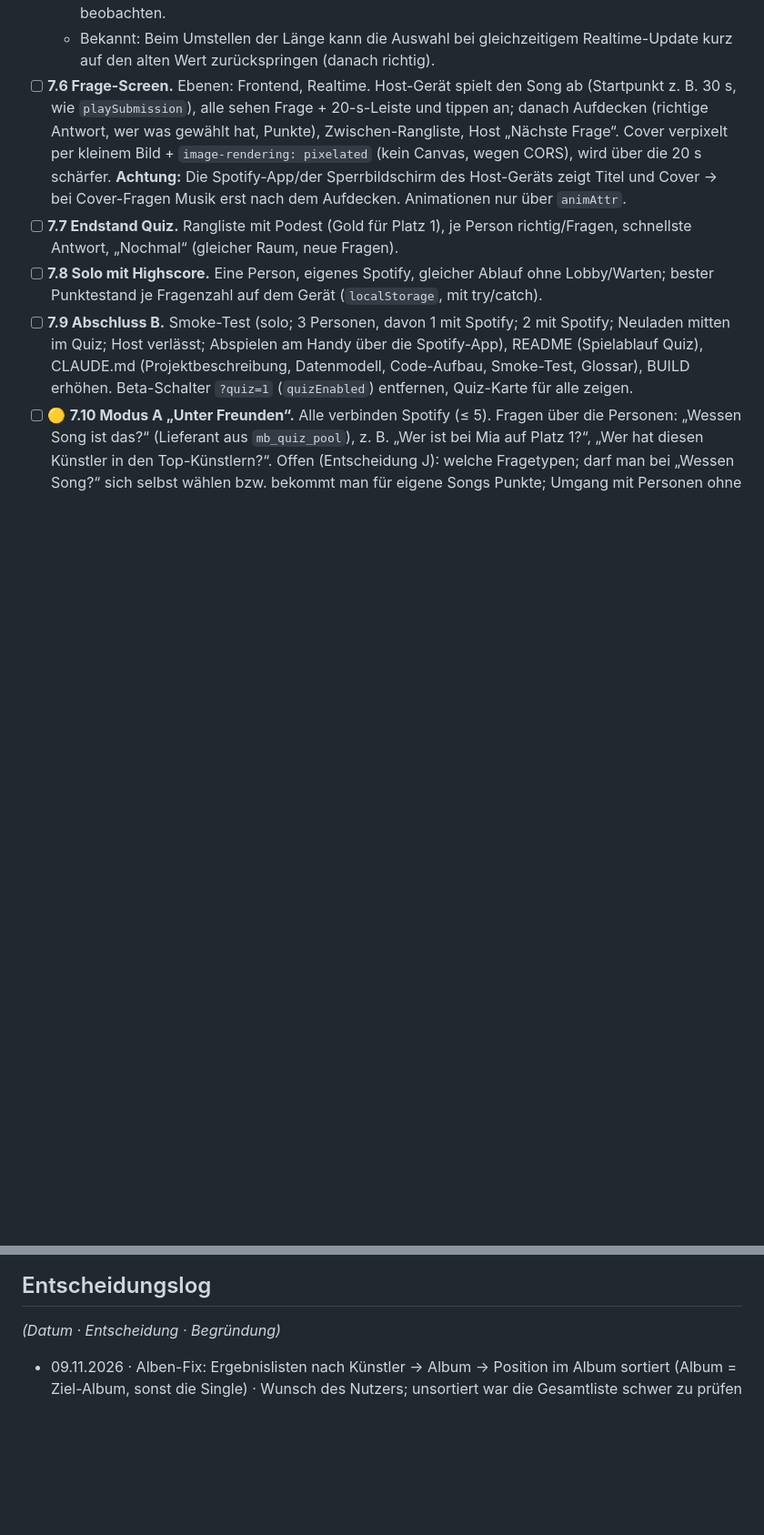
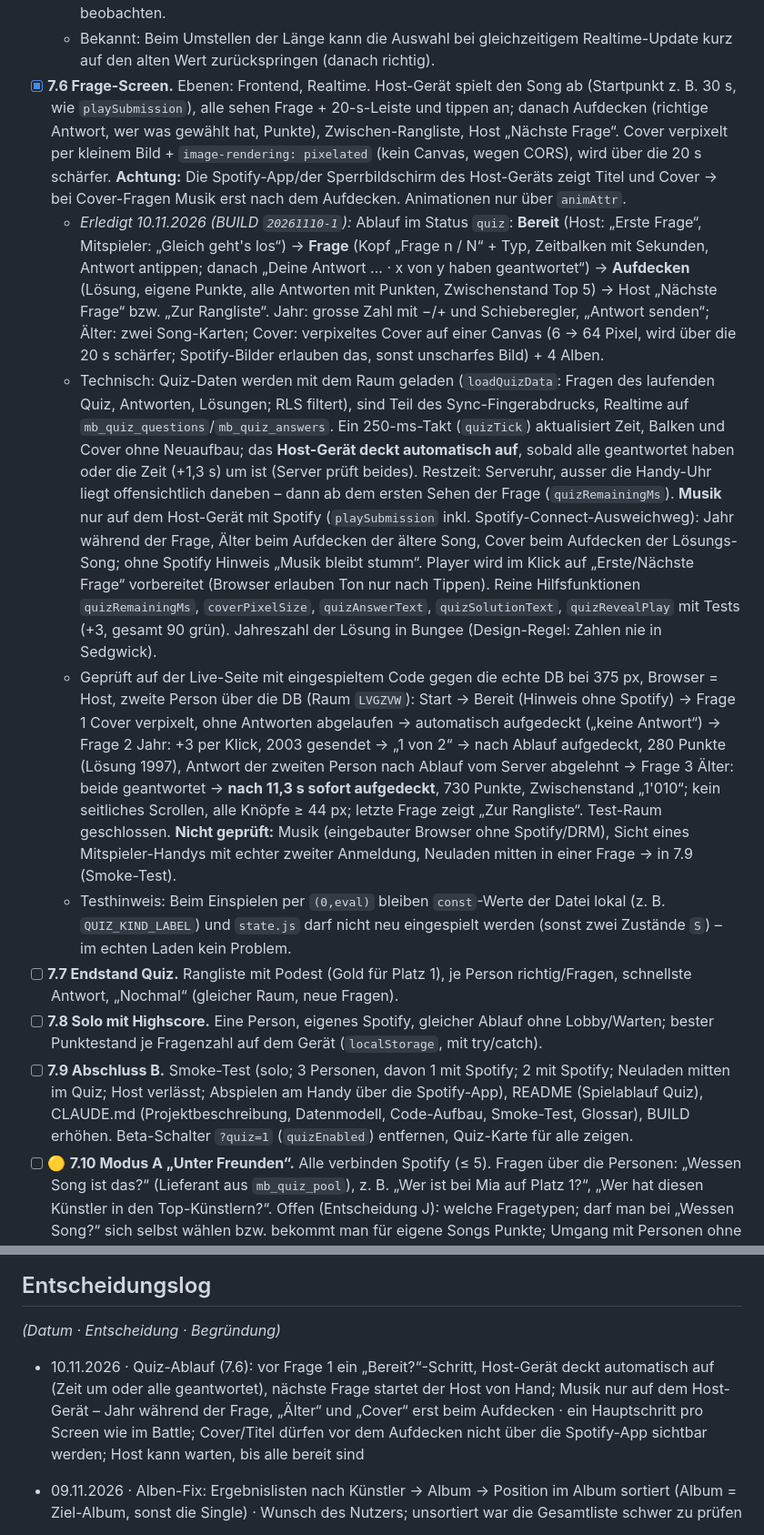
Before and after one commit to MonkeyDsvakidan/MusicBattle, a Markdown page: ROADMAP.md, 2 parts joined by grey strips. Shown at 91% size. Rendered like a GitHub page; blank space fills up the shorter version.

```diff
--- a/ROADMAP.md
+++ b/ROADMAP.md
@@ -300,7 +300,11 @@ Ablauf (I): Beitritt per QR-Code/Link, **jede Person antwortet auf dem eigenen H
   - **Spotify im Quiz (technischer Entscheid):** jede Person nutzt auf ihrem Gerät den Speicherplatz 1 (`connectSpotify(1)` ist im Quiz auch ohne Spielerplatz erlaubt); nach dem Login (`spotifyCallback`) bzw. mit gespeicherter Anmeldung (5.6) lädt die App die Songs automatisch hoch (`autoQuizSpotify`/`syncQuizSpotify`), beim Erstellen und beim Beitritt ohne weiteren Klick; abgelaufene Anmeldung → vergessen und Hinweis.
   - Geprüft auf der Live-Seite mit eingespieltem Code gegen die echte DB bei 375 px (echte Klicks): Karte nur mit `?quiz=1`; Quiz-Startseite → Quiz erstellt (Raum `2YK885`) → Lobby mit QR (Link `…&m=quiz`), kein seitliches Scrollen, alle Knöpfe ≥ 44 px; „Spotify verbinden“ mit nachgestellten Spotify-Daten → „Songs werden geladen …“ → „♫ 45 Songs“, Start wird aktiv; zweite Person tritt über die Datenbank bei → erscheint per Realtime als „Mia · ohne Spotify“; Länge 15 → gespeichert; „Quiz starten“ → 15 Fragen, Status `quiz`, Platzhalter-Bildschirm; Verlassen-Dialog „Das laufende Quiz wird für alle beendet“; Einladungsseite; Battle-Startseite ohne Quiz-Karte und Battle-Einladungslink unverändert. Test-Raum geschlossen, Test-Anmeldung im Browser gelöscht. **Nicht geprüft:** echter Spotify-Login für Mitspieler (Weiterleitung zurück in die Quiz-Lobby) – im eingebauten Browser ohne Spotify-Konto nicht möglich → beim ersten echten Quiz beobachten.
   - Bekannt: Beim Umstellen der Länge kann die Auswahl bei gleichzeitigem Realtime-Update kurz auf den alten Wert zurückspringen (danach richtig).
-- [ ] **7.6 Frage-Screen.** Ebenen: Frontend, Realtime. Host-Gerät spielt den Song ab (Startpunkt z. B. 30 s, wie `playSubmission`), alle sehen Frage + 20-s-Leiste und tippen an; danach Aufdecken (richtige Antwort, wer was gewählt hat, Punkte), Zwischen-Rangliste, Host „Nächste Frage“. Cover verpixelt per kleinem Bild + `image-rendering: pixelated` (kein Canvas, wegen CORS), wird über die 20 s schärfer. **Achtung:** Die Spotify-App/der Sperrbildschirm des Host-Geräts zeigt Titel und Cover → bei Cover-Fragen Musik erst nach dem Aufdecken. Animationen nur über `animAttr`.
+- [x] **7.6 Frage-Screen.** Ebenen: Frontend, Realtime. Host-Gerät spielt den Song ab (Startpunkt z. B. 30 s, wie `playSubmission`), alle sehen Frage + 20-s-Leiste und tippen an; danach Aufdecken (richtige Antwort, wer was gewählt hat, Punkte), Zwischen-Rangliste, Host „Nächste Frage“. Cover verpixelt per kleinem Bild + `image-rendering: pixelated` (kein Canvas, wegen CORS), wird über die 20 s schärfer. **Achtung:** Die Spotify-App/der Sperrbildschirm des Host-Geräts zeigt Titel und Cover → bei Cover-Fragen Musik erst nach dem Aufdecken. Animationen nur über `animAttr`.
+  - *Erledigt 10.11.2026 (BUILD `20261110-1`):* Ablauf im Status `quiz`: **Bereit** (Host: „Erste Frage“, Mitspieler: „Gleich geht's los“) → **Frage** (Kopf „Frage n / N“ + Typ, Zeitbalken mit Sekunden, Antwort antippen; danach „Deine Antwort … · x von y haben geantwortet“) → **Aufdecken** (Lösung, eigene Punkte, alle Antworten mit Punkten, Zwischenstand Top 5) → Host „Nächste Frage“ bzw. „Zur Rangliste“. Jahr: grosse Zahl mit −/+ und Schieberegler, „Antwort senden“; Älter: zwei Song-Karten; Cover: verpixeltes Cover auf einer Canvas (6 → 64 Pixel, wird über die 20 s schärfer; Spotify-Bilder erlauben das, sonst unscharfes Bild) + 4 Alben.
+  - Technisch: Quiz-Daten werden mit dem Raum geladen (`loadQuizData`: Fragen des laufenden Quiz, Antworten, Lösungen; RLS filtert), sind Teil des Sync-Fingerabdrucks, Realtime auf `mb_quiz_questions`/`mb_quiz_answers`. Ein 250-ms-Takt (`quizTick`) aktualisiert Zeit, Balken und Cover ohne Neuaufbau; das **Host-Gerät deckt automatisch auf**, sobald alle geantwortet haben oder die Zeit (+1,3 s) um ist (Server prüft beides). Restzeit: Serveruhr, ausser die Handy-Uhr liegt offensichtlich daneben – dann ab dem ersten Sehen der Frage (`quizRemainingMs`). **Musik** nur auf dem Host-Gerät mit Spotify (`playSubmission` inkl. Spotify-Connect-Ausweichweg): Jahr während der Frage, Älter beim Aufdecken der ältere Song, Cover beim Aufdecken der Lösungs-Song; ohne Spotify Hinweis „Musik bleibt stumm“. Player wird im Klick auf „Erste/Nächste Frage“ vorbereitet (Browser erlauben Ton nur nach Tippen). Reine Hilfsfunktionen `quizRemainingMs`, `coverPixelSize`, `quizAnswerText`, `quizSolutionText`, `quizRevealPlay` mit Tests (+3, gesamt 90 grün). Jahreszahl der Lösung in Bungee (Design-Regel: Zahlen nie in Sedgwick).
+  - Geprüft auf der Live-Seite mit eingespieltem Code gegen die echte DB bei 375 px, Browser = Host, zweite Person über die DB (Raum `LVGZVW`): Start → Bereit (Hinweis ohne Spotify) → Frage 1 Cover verpixelt, ohne Antworten abgelaufen → automatisch aufgedeckt („keine Antwort“) → Frage 2 Jahr: +3 per Klick, 2003 gesendet → „1 von 2“ → nach Ablauf aufgedeckt, 280 Punkte (Lösung 1997), Antwort der zweiten Person nach Ablauf vom Server abgelehnt → Frage 3 Älter: beide geantwortet → **nach 11,3 s sofort aufgedeckt**, 730 Punkte, Zwischenstand „1'010“; kein seitliches Scrollen, alle Knöpfe ≥ 44 px; letzte Frage zeigt „Zur Rangliste“. Test-Raum geschlossen. **Nicht geprüft:** Musik (eingebauter Browser ohne Spotify/DRM), Sicht eines Mitspieler-Handys mit echter zweiter Anmeldung, Neuladen mitten in einer Frage → in 7.9 (Smoke-Test).
+  - Testhinweis: Beim Einspielen per `(0,eval)` bleiben `const`-Werte der Datei lokal (z. B. `QUIZ_KIND_LABEL`) und `state.js` darf nicht neu eingespielt werden (sonst zwei Zustände `S`) – im echten Laden kein Problem.
 - [ ] **7.7 Endstand Quiz.** Rangliste mit Podest (Gold für Platz 1), je Person richtig/Fragen, schnellste Antwort, „Nochmal“ (gleicher Raum, neue Fragen).
 - [ ] **7.8 Solo mit Highscore.** Eine Person, eigenes Spotify, gleicher Ablauf ohne Lobby/Warten; bester Punktestand je Fragenzahl auf dem Gerät (`localStorage`, mit try/catch).
 - [ ] **7.9 Abschluss B.** Smoke-Test (solo; 3 Personen, davon 1 mit Spotify; 2 mit Spotify; Neuladen mitten im Quiz; Host verlässt; Abspielen am Handy über die Spotify-App), README (Spielablauf Quiz), CLAUDE.md (Projektbeschreibung, Datenmodell, Code-Aufbau, Smoke-Test, Glossar), BUILD erhöhen. Beta-Schalter `?quiz=1` (`quizEnabled`) entfernen, Quiz-Karte für alle zeigen.
@@ -382,6 +386,7 @@ Damit ist der Smoke-Test aus `CLAUDE.md` einmal vollständig durchlaufen (Ausnah
 ## Entscheidungslog
 *(Datum · Entscheidung · Begründung)*
 
+- 10.11.2026 · Quiz-Ablauf (7.6): vor Frage 1 ein „Bereit?“-Schritt, Host-Gerät deckt automatisch auf (Zeit um oder alle geantwortet), nächste Frage startet der Host von Hand; Musik nur auf dem Host-Gerät – Jahr während der Frage, „Älter“ und „Cover“ erst beim Aufdecken · ein Hauptschritt pro Screen wie im Battle; Cover/Titel dürfen vor dem Aufdecken nicht über die Spotify-App sichtbar werden; Host kann warten, bis alle bereit sind
 - 09.11.2026 · Alben-Fix: Ergebnislisten nach Künstler → Album → Position im Album sortiert (Album = Ziel-Album, sonst die Single) · Wunsch des Nutzers; unsortiert war die Gesamtliste schwer zu prüfen
 - 09.11.2026 · Alben-Fix als Werkzeug unter `tools/` an der Spiel-Adresse (`?tool=alben`), kein Teil des Spiels; ersetzt Singles nur durch Songs aus gespeicherten Alben, liked die Albumversion und entliked die Single · Wunsch des Nutzers; gleiche Redirect-URI, damit im Spotify-Dashboard nichts geändert werden muss
 - 09.11.2026 · Entscheidung K: Draft bevorzugt Hip-Hop-Künstler (Pop seltener, nicht ausgeschlossen); Autoren mit Kapitel-Tracks fliegen aus dem Pool; Rematch vom Endstand durch den Host, alle wechseln, direkt in den Draft · Wunsch des Nutzers: bei der Freundin kamen oft Popkünstler und Hörbuch-Autoren; neuer Raum für jedes Match war mühsam
```
Also changed, not shown: CLAUDE.md (+3 -3 lines), README.md (+1 -1 lines).
